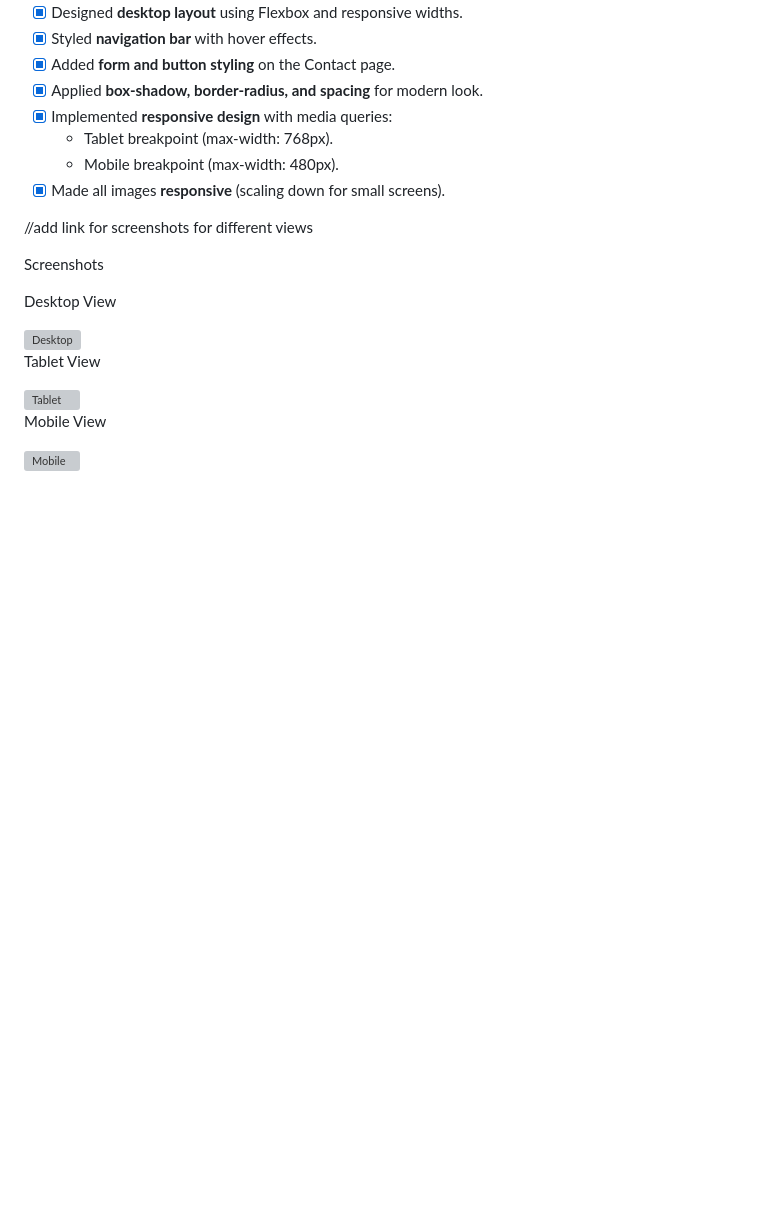
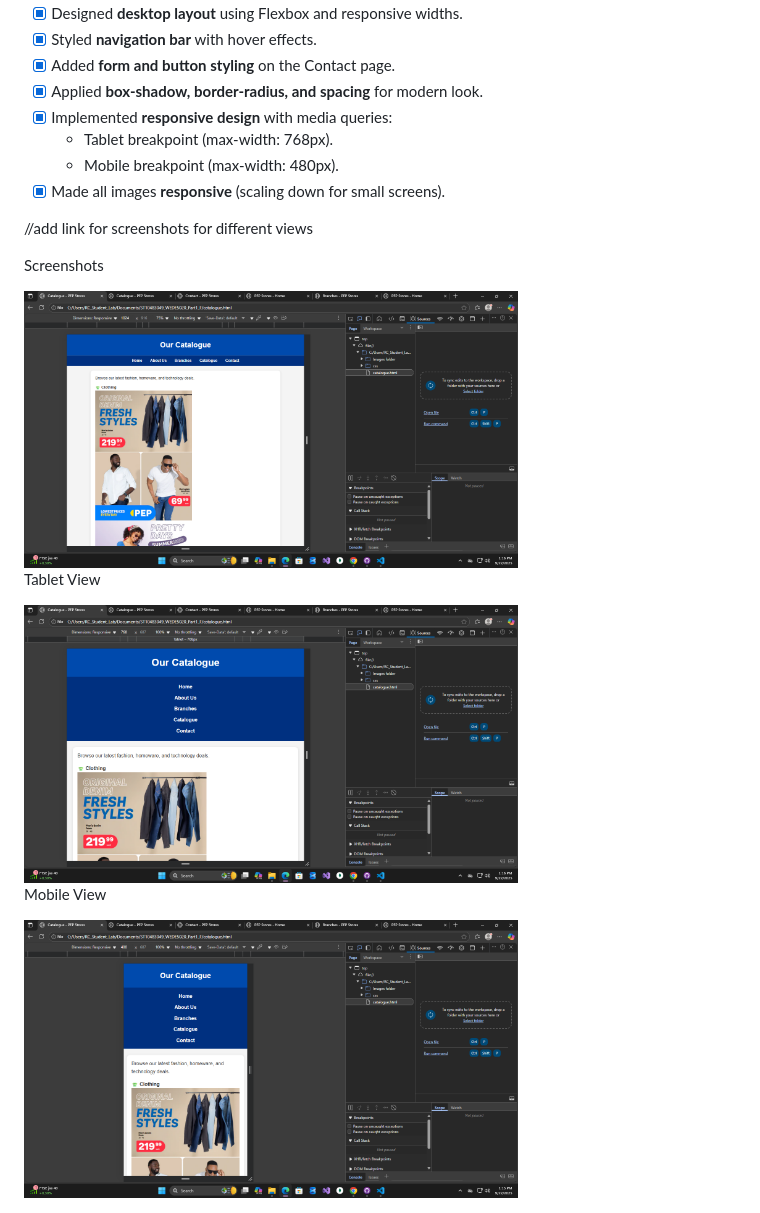
Before and after one commit to AbuNkabi/ST10483049_WEDE5020_Part1_F, a Markdown page: README.md, the part around the change. Rendered like a GitHub page; blank space fills up the shorter version; grey boxes are pictures that could not be loaded.

```diff
--- a/README.md
+++ b/README.md
@@ -77,14 +77,13 @@ Krug, S. (2014). Don’t Make Me Think, Revisited: A Common Sense Approach to We
 
  Screenshots
 
- Desktop View
-
-<img src="[Images Folder/Screenshot 2025-09-22 131634.png](https://github.com/AbuNkabi/ST10483049_WEDE5020_Part1_F/blob/main/Images%20folder/Screenshot%202025-09-22%20131634.png)" alt ="Desktop">
+<img  width="494" height="559" src="https://github.com/AbuNkabi/ST10483049_WEDE5020_Part1_F/blob/main/Images%20folder/Screenshot%202025-09-22%20131634.png"/>
 
  Tablet View
 
-<img src="Images Folder/Screenshot (10).png" alt ="Tablet">
+<img  width="494" height="559" src=https://github.com/AbuNkabi/ST10483049_WEDE5020_Part1_F/blob/main/Images%20folder/Screenshot%20(10).png/>
+
 
 Mobile View
 
-<img src="Images Folder/Screenshot (3).png" alt="Mobile">
+<img  width="494" height="559" src=https://github.com/AbuNkabi/ST10483049_WEDE5020_Part1_F/blob/main/Images%20folder/Screenshot%20(3).png/>
```
